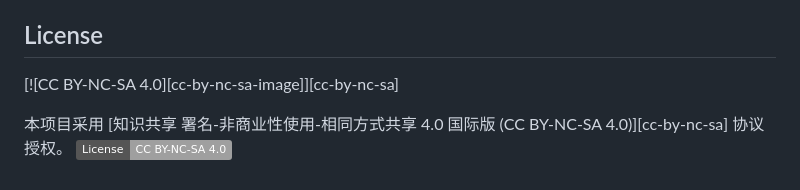
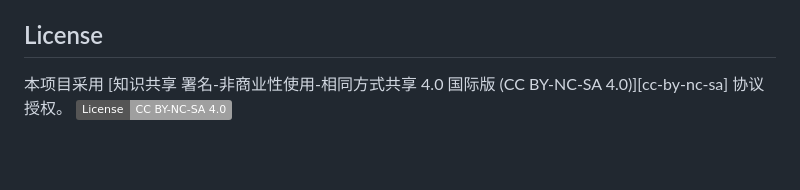
Before and after one commit to ManCxi/Memo-Blog, a Markdown page: README.md, the part around the change. GitHub-like rendering; badges without logos; blank space fills up the shorter version.

Commit message:
更新readme

```diff
--- a/README.md
+++ b/README.md
@@ -274,7 +274,5 @@ pm2 start app.js --name memo-blog
 - 不希望引入前后端分离复杂度的内容站点
 
 ## License
-[![CC BY-NC-SA 4.0][cc-by-nc-sa-image]][cc-by-nc-sa]
-
 本项目采用 [知识共享 署名-非商业性使用-相同方式共享 4.0 国际版 (CC BY-NC-SA 4.0)][cc-by-nc-sa] 协议授权。
 [![CC BY-NC-SA 4.0](https://img.shields.io/badge/License-CC%20BY--NC--SA%204.0-lightgrey.svg)](https://creativecommons.org/licenses/by-nc-sa/4.0/)
```
